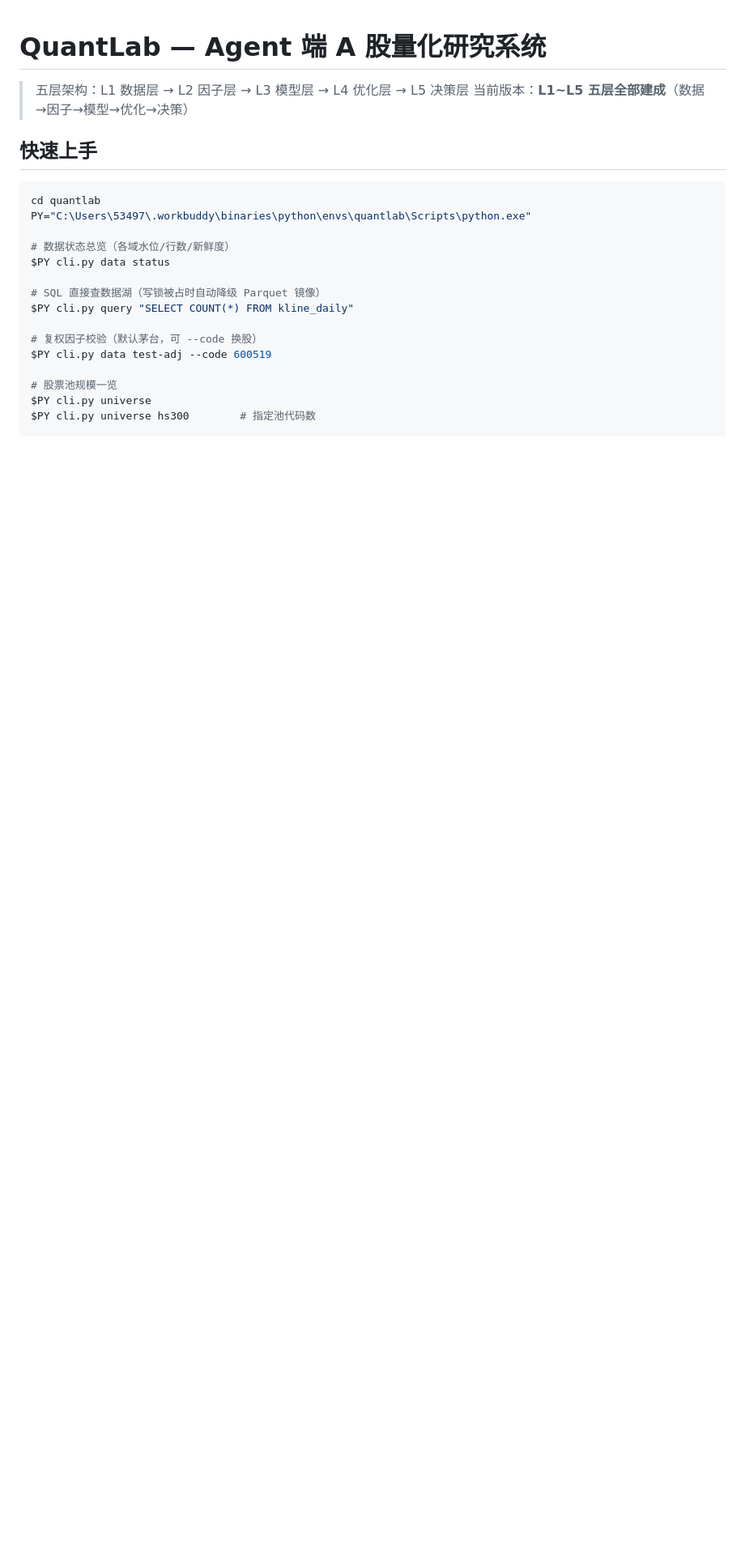
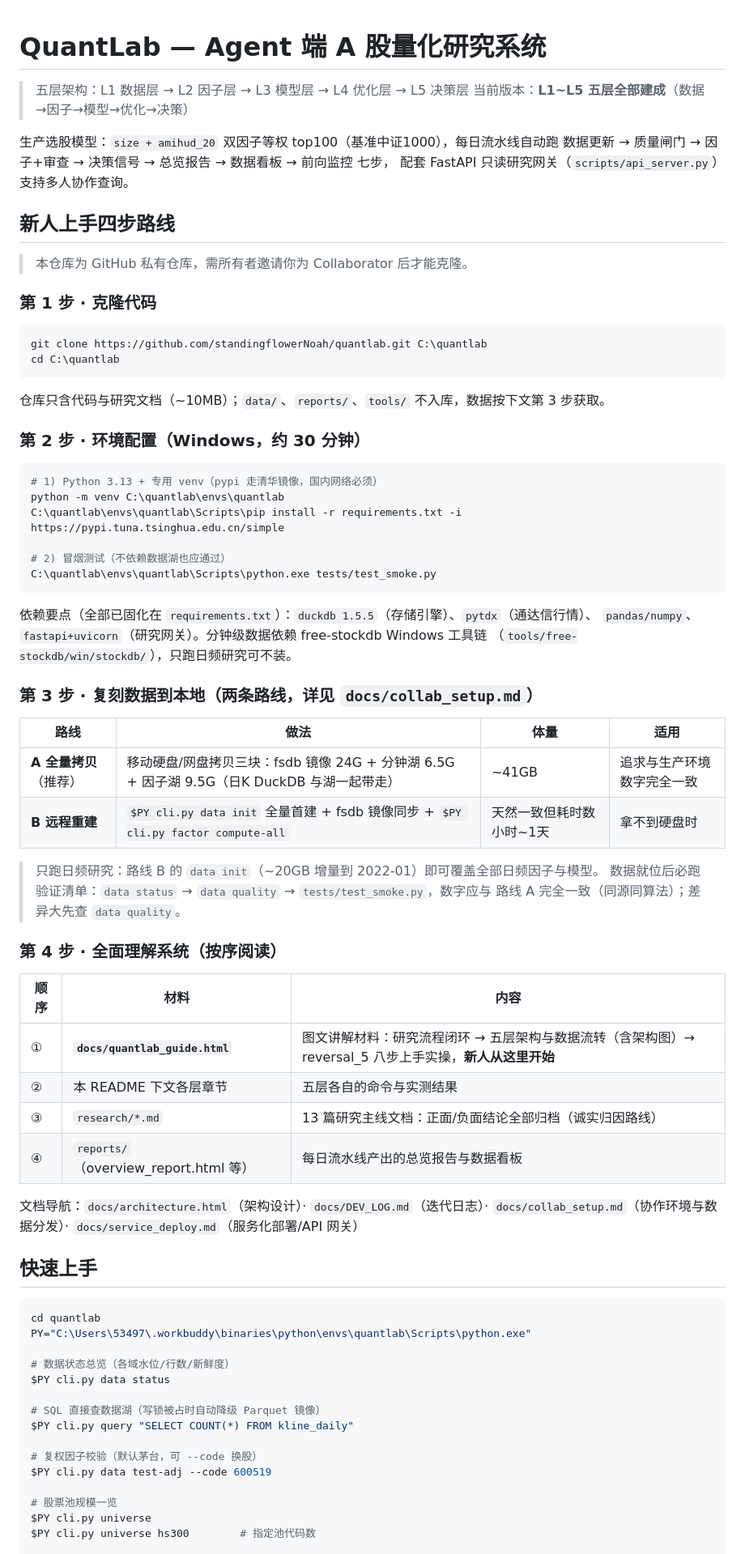
Before and after one commit to standingflowerNoah/quantlab, a Markdown page: README.md, the part around one of its changes. Shown at 81% size. Rendered like a GitHub page; blank space fills up the shorter version.

Commit message:
docs: README 新增新人上手四步路线（克隆/环境配置/数据复刻/全面理解）+ 文档导航

````diff
--- a/README.md
+++ b/README.md
@@ -2,6 +2,61 @@
 
 > 五层架构：L1 数据层 → L2 因子层 → L3 模型层 → L4 优化层 → L5 决策层
 > 当前版本：**L1~L5 五层全部建成**（数据→因子→模型→优化→决策）
+
+生产选股模型：`size + amihud_20` 双因子等权 top100（基准中证1000），每日流水线自动跑
+数据更新 → 质量闸门 → 因子+审查 → 决策信号 → 总览报告 → 数据看板 → 前向监控 七步，
+配套 FastAPI 只读研究网关（`scripts/api_server.py`）支持多人协作查询。
+
+## 新人上手四步路线
+
+> 本仓库为 GitHub 私有仓库，需所有者邀请你为 Collaborator 后才能克隆。
+
+### 第 1 步 · 克隆代码
+
+```bash
+git clone https://github.com/standingflowerNoah/quantlab.git C:\quantlab
+cd C:\quantlab
+```
+
+仓库只含代码与研究文档（~10MB）；`data/`、`reports/`、`tools/` 不入库，数据按下文第 3 步获取。
+
+### 第 2 步 · 环境配置（Windows，约 30 分钟）
+
+```bash
+# 1) Python 3.13 + 专用 venv（pypi 走清华镜像，国内网络必须）
+python -m venv C:\quantlab\envs\quantlab
+C:\quantlab\envs\quantlab\Scripts\pip install -r requirements.txt -i https://pypi.tuna.tsinghua.edu.cn/simple
+
+# 2) 冒烟测试（不依赖数据湖也应通过）
+C:\quantlab\envs\quantlab\Scripts\python.exe tests/test_smoke.py
+```
+
+依赖要点（全部已固化在 `requirements.txt`）：`duckdb 1.5.5`（存储引擎）、`pytdx`（通达信行情）、
+`pandas/numpy`、`fastapi+uvicorn`（研究网关）。分钟级数据依赖 free-stockdb Windows 工具链
+（`tools/free-stockdb/win/stockdb/`），只跑日频研究可不装。
+
+### 第 3 步 · 复刻数据到本地（两条路线，详见 `docs/collab_setup.md`）
+
+| 路线 | 做法 | 体量 | 适用 |
+|---|---|---|---|
+| **A 全量拷贝**（推荐） | 移动硬盘/网盘拷贝三块：fsdb 镜像 24G + 分钟湖 6.5G + 因子湖 9.5G（日K DuckDB 与湖一起带走） | ~41GB | 追求与生产环境数字完全一致 |
+| **B 远程重建** | `$PY cli.py data init` 全量首建 + fsdb 镜像同步 + `$PY cli.py factor compute-all` | 天然一致但耗时数小时~1天 | 拿不到硬盘时 |
+
+> 只跑日频研究：路线 B 的 `data init`（~20GB 增量到 2022-01）即可覆盖全部日频因子与模型。
+> 数据就位后必跑验证清单：`data status` → `data quality` → `tests/test_smoke.py`，数字应与
+> 路线 A 完全一致（同源同算法）；差异大先查 `data quality`。
+
+### 第 4 步 · 全面理解系统（按序阅读）
+
+| 顺序 | 材料 | 内容 |
+|---|---|---|
+| ① | **`docs/quantlab_guide.html`** | 图文讲解材料：研究流程闭环 → 五层架构与数据流转（含架构图）→ reversal_5 八步上手实操，**新人从这里开始** |
+| ② | 本 README 下文各层章节 | 五层各自的命令与实测结果 |
+| ③ | `research/*.md` | 13 篇研究主线文档：正面/负面结论全部归档（诚实归因路线） |
+| ④ | `reports/`（overview_report.html 等） | 每日流水线产出的总览报告与数据看板 |
+
+文档导航：`docs/architecture.html`（架构设计）· `docs/DEV_LOG.md`（迭代日志）·
+`docs/collab_setup.md`（协作环境与数据分发）· `docs/service_deploy.md`（服务化部署/API 网关）
 
 ## 快速上手
 
````
Also changed, not shown: other parts of README.md (+12 -2 lines).
